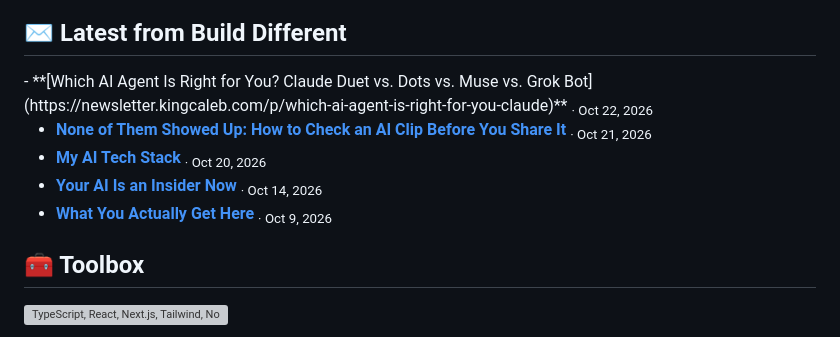
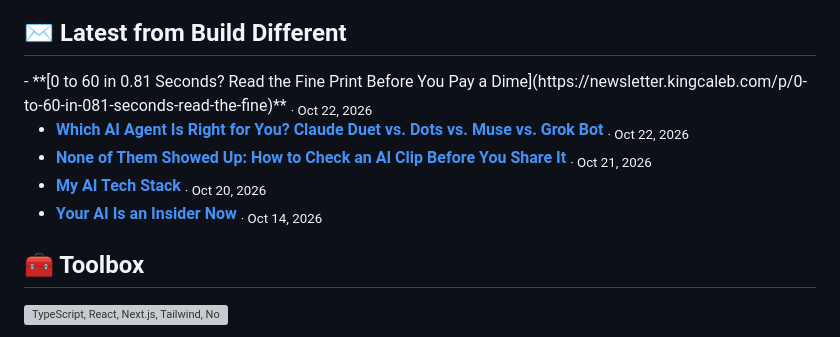
Before and after one commit to CalebKing3/CalebKing3, a Markdown page: README.md, the part around the change. Rendered like a GitHub page; grey boxes are pictures that could not be loaded.

Commit message:
chore: update latest newsletter posts

```diff
--- a/README.md
+++ b/README.md
@@ -57,11 +57,11 @@ const caleb = {
 
 ## ✉️ Latest from Build Different
 
-<!-- NEWSLETTER:START -->- **[Which AI Agent Is Right for You? Claude Duet vs. Dots vs. Muse vs. Grok Bot](https://newsletter.kingcaleb.com/p/which-ai-agent-is-right-for-you-claude)** <sub>· Oct 22, 2026</sub>
+<!-- NEWSLETTER:START -->- **[0 to 60 in 0.81 Seconds? Read the Fine Print Before You Pay a Dime](https://newsletter.kingcaleb.com/p/0-to-60-in-081-seconds-read-the-fine)** <sub>· Oct 22, 2026</sub>
+- **[Which AI Agent Is Right for You? Claude Duet vs. Dots vs. Muse vs. Grok Bot](https://newsletter.kingcaleb.com/p/which-ai-agent-is-right-for-you-claude)** <sub>· Oct 22, 2026</sub>
 - **[None of Them Showed Up: How to Check an AI Clip Before You Share It](https://newsletter.kingcaleb.com/p/none-of-them-showed-up-how-to-check)** <sub>· Oct 21, 2026</sub>
 - **[My AI Tech Stack](https://newsletter.kingcaleb.com/p/my-ai-tech-stack)** <sub>· Oct 20, 2026</sub>
 - **[Your AI Is an Insider Now](https://newsletter.kingcaleb.com/p/your-ai-is-an-insider-now)** <sub>· Oct 14, 2026</sub>
-- **[What You Actually Get Here](https://newsletter.kingcaleb.com/p/what-you-actually-get-here)** <sub>· Oct 9, 2026</sub>
 <!-- NEWSLETTER:END -->
 
 ## 🧰 Toolbox
```
